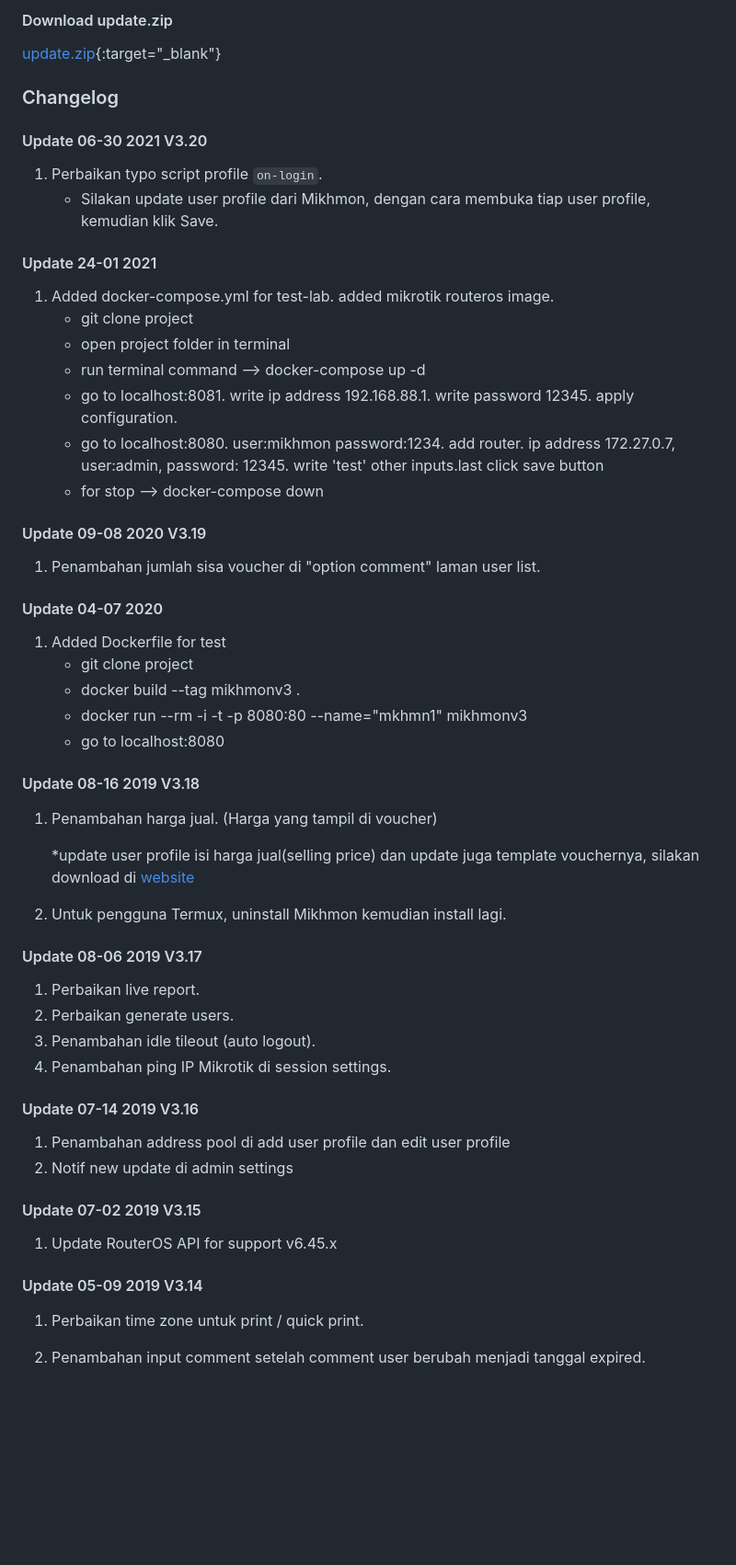
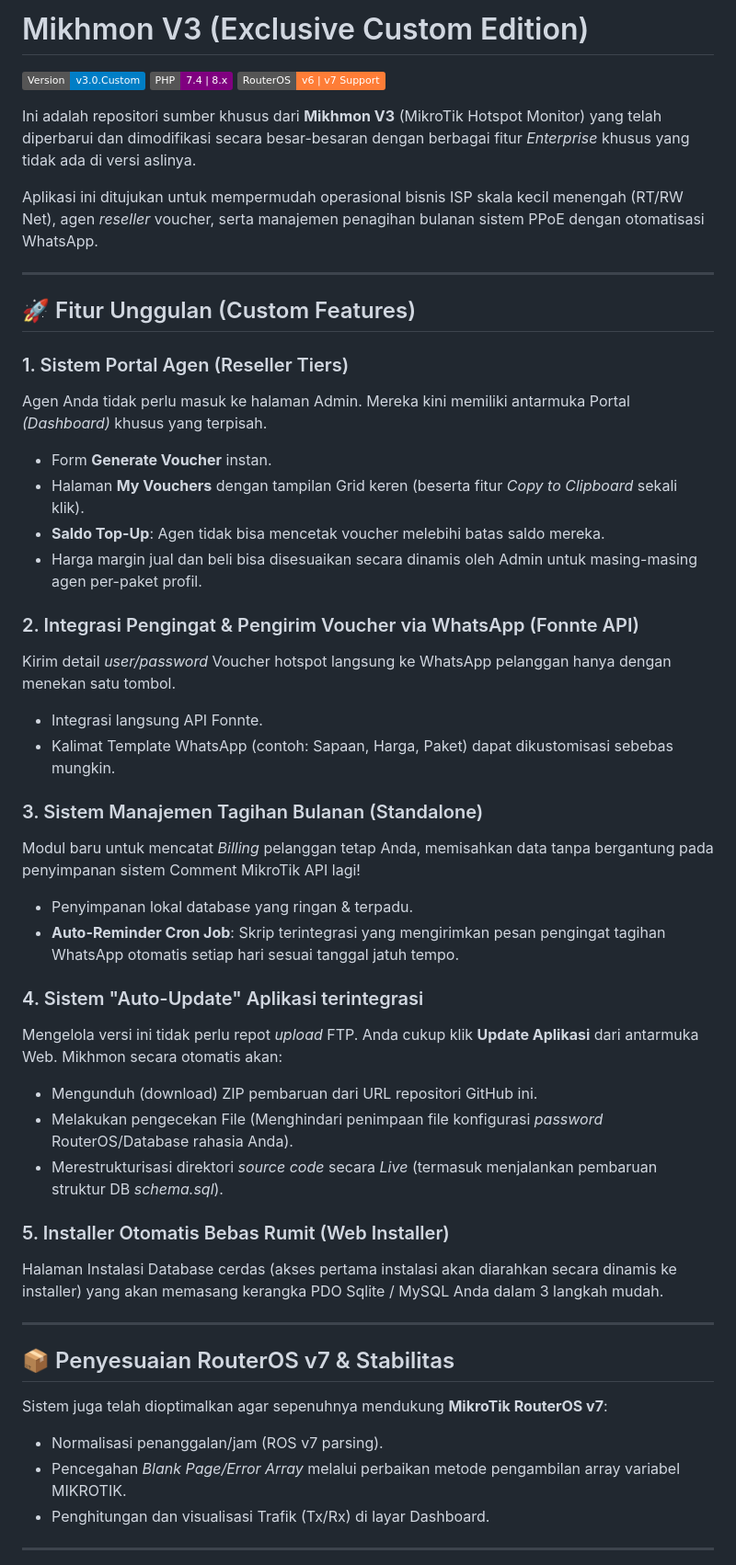
Before and after one commit to oprekben-eng/mikmonv3-custom, a Markdown page: README.md, the part around one of its changes. Shown at 92% size. Rendered like a GitHub page; badges without logos; blank space fills up the shorter version.

Commit message:
Update README untuk fitur Mikhmon Custom v3

````diff
--- a/README.md
+++ b/README.md
@@ -2,53 +4,48 @@
 
-#### Download update.zip
-[update.zip](https://raw.githubusercontent.com/laksa19/laksa19.github.io/master/download/update.zip){:target="_blank"}
+# Mikhmon V3 (Exclusive Custom Edition)
+![Mikhmon Version](https://img.shields.io/badge/Version-v3.0.Custom-blue) ![PHP](https://img.shields.io/badge/PHP-7.4%20|%208.x-purple) ![RouterOS](https://img.shields.io/badge/RouterOS-v6%20|%20v7%20Support-orange)
 
-### Changelog
+Ini adalah repositori sumber khusus dari **Mikhmon V3** (MikroTik Hotspot Monitor) yang telah diperbarui dan dimodifikasi secara besar-besaran dengan berbagai fitur _Enterprise_ khusus yang tidak ada di versi aslinya.
 
-#### Update 06-30 2021 V3.20
-1. Perbaikan typo script profile ```on-login```.
-	- Silakan update user profile dari Mikhmon, dengan cara membuka tiap user profile, kemudian klik Save.
+Aplikasi ini ditujukan untuk mempermudah operasional bisnis ISP skala kecil menengah (RT/RW Net), agen _reseller_ voucher, serta manajemen penagihan bulanan sistem PPoE dengan otomatisasi WhatsApp.
 
-#### Update 24-01 2021
-1. Added docker-compose.yml for test-lab. added mikrotik routeros image.
-	- git clone project
-	- open project folder in terminal
-	- run terminal command --> docker-compose up -d
-	- go to localhost:8081. write ip address 192.168.88.1. write password 12345. apply configuration.
-	- go to localhost:8080. user:mikhmon password:1234. add router. ip address 172.27.0.7, user:admin, password: 12345. write 'test' other inputs.last click save button
-	- for stop --> docker-compose down
+---
 
-#### Update 09-08 2020 V3.19
-1. Penambahan jumlah sisa voucher di "option comment" laman user list.
+## 🚀 Fitur Unggulan (Custom Features)
 
-#### Update 04-07 2020
-1. Added Dockerfile for test
-	- git clone project
-	- docker build --tag mikhmonv3 .
-	- docker run --rm -i -t -p 8080:80 --name="mkhmn1" mikhmonv3
-	- go to localhost:8080
+### 1. Sistem Portal Agen (Reseller Tiers)
+Agen Anda tidak perlu masuk ke halaman Admin. Mereka kini memiliki antarmuka Portal *(Dashboard)* khusus yang terpisah.
+- Form **Generate Voucher** instan.
+- Halaman **My Vouchers** dengan tampilan Grid keren (beserta fitur *Copy to Clipboard* sekali klik).
+- **Saldo Top-Up**: Agen tidak bisa mencetak voucher melebihi batas saldo mereka.
+- Harga margin jual dan beli bisa disesuaikan secara dinamis oleh Admin untuk masing-masing agen per-paket profil.
 
-#### Update 08-16 2019 V3.18
-1. Penambahan harga jual. (Harga yang tampil di voucher)
+### 2. Integrasi Pengingat & Pengirim Voucher via WhatsApp (Fonnte API)
+Kirim detail *user/password* Voucher hotspot langsung ke WhatsApp pelanggan hanya dengan menekan satu tombol.
+- Integrasi langsung API Fonnte.
+- Kalimat Template WhatsApp (contoh: Sapaan, Harga, Paket) dapat dikustomisasi sebebas mungkin.
 
-	*update user profile isi harga jual(selling price) dan update juga template vouchernya, silakan download di [website](https://laksa19.github.io/?mikhmon/v3/voucher)
+### 3. Sistem Manajemen Tagihan Bulanan (Standalone)
+Modul baru untuk mencatat *Billing* pelanggan tetap Anda, memisahkan data tanpa bergantung pada penyimpanan sistem Comment MikroTik API lagi!
+- Penyimpanan lokal database yang ringan & terpadu.
+- **Auto-Reminder Cron Job**: Skrip terintegrasi yang mengirimkan pesan pengingat tagihan WhatsApp otomatis setiap hari sesuai tanggal jatuh tempo.
 
-2. Untuk pengguna Termux, uninstall Mikhmon kemudian install lagi.
+### 4. Sistem "Auto-Update" Aplikasi terintegrasi
+Mengelola versi ini tidak perlu repot *upload* FTP. Anda cukup klik **Update Aplikasi** dari antarmuka Web. Mikhmon secara otomatis akan:
+- Mengunduh (download) ZIP pembaruan dari URL repositori GitHub ini.
+- Melakukan pengecekan File (Menghindari penimpaan file konfigurasi *password* RouterOS/Database rahasia Anda).
+- Merestrukturisasi direktori _source code_ secara _Live_ (termasuk menjalankan pembaruan struktur DB *schema.sql*).
 
-#### Update 08-06 2019 V3.17
-1. Perbaikan live report.
-2. Perbaikan generate users.
-3. Penambahan idle tileout (auto logout).
-4. Penambahan ping IP Mikrotik di session settings.
+### 5. Installer Otomatis Bebas Rumit (Web Installer)
+Halaman Instalasi Database cerdas (akses pertama instalasi akan diarahkan secara dinamis ke installer) yang akan memasang kerangka PDO Sqlite / MySQL Anda dalam 3 langkah mudah.
 
-#### Update 07-14 2019 V3.16
-1. Penambahan address pool di add user profile dan edit user profile
-2. Notif new update di admin settings
+---
 
-#### Update 07-02 2019 V3.15
-1. Update RouterOS API for support v6.45.x
+## 📦 Penyesuaian RouterOS v7 & Stabilitas
+Sistem juga telah dioptimalkan agar sepenuhnya mendukung **MikroTik RouterOS v7**:
+- Normalisasi penanggalan/jam (ROS v7 parsing).
+- Pencegahan _Blank Page/Error Array_ melalui perbaikan metode pengambilan array variabel MIKROTIK.
+- Penghitungan dan visualisasi Trafik (Tx/Rx) di layar Dashboard.
 
-#### Update 05-09 2019 V3.14
-1. Perbaikan time zone untuk print / quick print.
-2. Penambahan input comment setelah comment user berubah menjadi tanggal expired.
+---
 
````
Also changed, not shown: other parts of README.md (+13 -155 lines).
